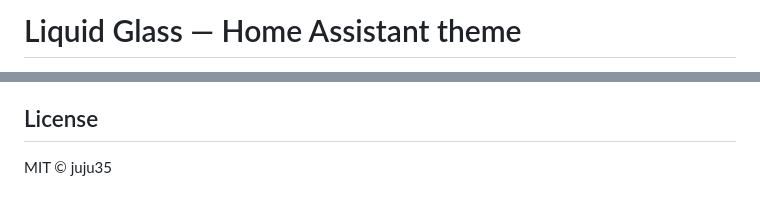
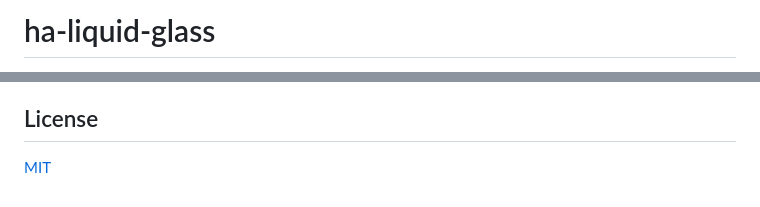
Before and after one commit to juju35/ha-liquid-glass, a Markdown page: README.md, 2 parts joined by grey strips. Drawn GitHub-style.

```diff
--- a/README.md
+++ b/README.md
@@ -1,2 +1,2 @@
-# Liquid Glass — Home Assistant theme
+# ha-liquid-glass
 
@@ -34,4 +72,4 @@ The glass effect relies on CSS `backdrop-filter`. On some browsers/devices you m
 
 ## License
 
-MIT © juju35
+[MIT](LICENSE)
```
Also changed, not shown: other parts of README.md (+52 -14 lines), .github/ISSUE_TEMPLATE/bug_report.md (added, +30 -0 lines), .github/ISSUE_TEMPLATE/feature_request.md (added, +16 -0 lines), CHANGELOG.md (added, +9 -0 lines), docs/preview.png (added), screenshots/theme-dark.png (added), screenshots/theme-light.png (added), 11 other files.
